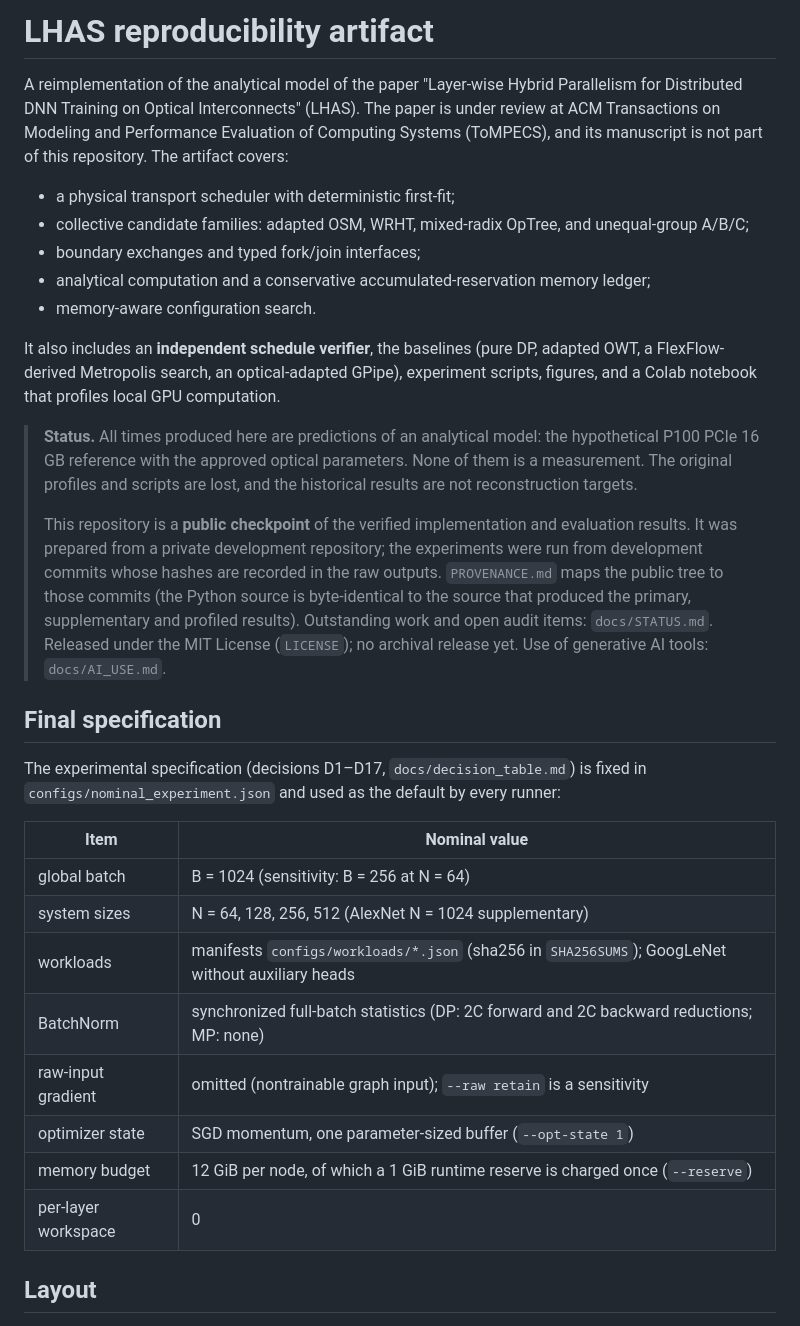
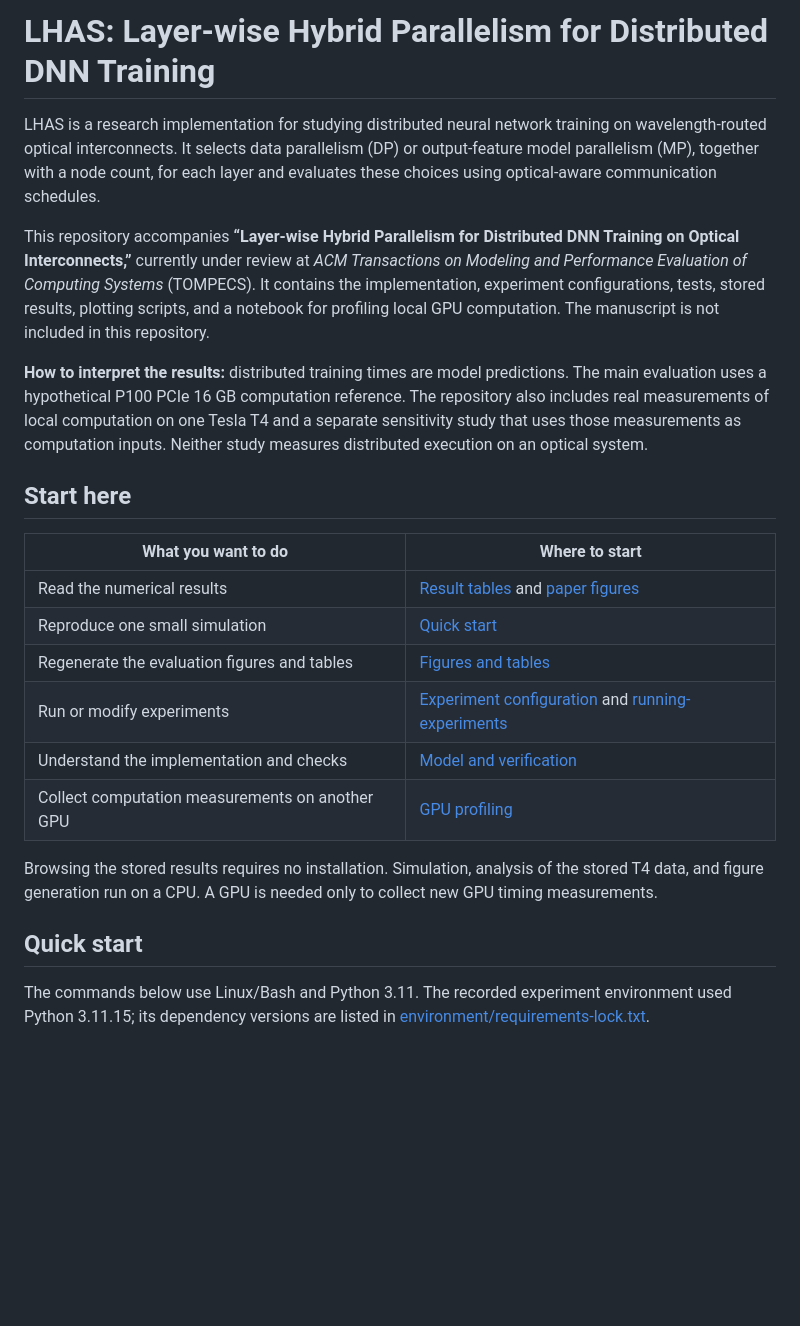
Before and after one commit to TravisDai/LHAS, a Markdown page: README.md, the part around one of its changes. Drawn GitHub-style; blank space fills up the shorter version.

```diff
--- a/README.md
+++ b/README.md
@@ -1,46 +1,41 @@
-# LHAS reproducibility artifact
+# LHAS: Layer-wise Hybrid Parallelism for Distributed DNN Training
 
-A reimplementation of the analytical model of the paper "Layer-wise Hybrid Parallelism for Distributed DNN Training on Optical Interconnects" (LHAS). The paper is under review at ACM Transactions on Modeling and Performance Evaluation of Computing Systems (ToMPECS), and its manuscript is not part of this repository. The artifact covers:
+LHAS is a research implementation for studying distributed neural network training
+on wavelength-routed optical interconnects. It selects data parallelism (DP) or
+output-feature model parallelism (MP), together with a node count, for each layer
+and evaluates these choices using optical-aware communication schedules.
 
-* a physical transport scheduler with deterministic first-fit;
-* collective candidate families: adapted OSM, WRHT, mixed-radix OpTree, and unequal-group A/B/C;
-* boundary exchanges and typed fork/join interfaces;
-* analytical computation and a conservative accumulated-reservation memory ledger;
-* memory-aware configuration search.
+This repository accompanies **“Layer-wise Hybrid Parallelism for Distributed DNN
+Training on Optical Interconnects,”** currently under review at *ACM Transactions
+on Modeling and Performance Evaluation of Computing Systems* (TOMPECS).
+It contains the implementation, experiment configurations, tests, stored results,
+plotting scripts, and a notebook for profiling local GPU computation. The
+manuscript is not included in this repository.
 
-It also includes an **independent schedule verifier**, the baselines (pure DP,
-adapted OWT, a FlexFlow-derived Metropolis search, an optical-adapted GPipe),
-experiment scripts, figures, and a Colab notebook that profiles local GPU
-computation.
+**How to interpret the results:** distributed training times are model predictions.
+The main evaluation uses a hypothetical P100 PCIe 16 GB computation reference.
+The repository also includes real measurements of local computation on one Tesla
+T4 and a separate sensitivity study that uses those measurements as computation
+inputs. Neither study measures distributed execution on an optical system.
 
-> **Status.** All times produced here are predictions of an analytical model:
-> the hypothetical P100 PCIe 16 GB reference with the approved optical parameters.
-> None of them is a measurement. The original profiles and scripts are lost, and the
-> historical results are not reconstruction targets.
->
-> This repository is a **public checkpoint** of the verified implementation and evaluation
-> results. It was prepared from a private development repository; the experiments were run
-> from development commits whose hashes are recorded in the raw outputs. `PROVENANCE.md`
-> maps the public tree to those commits (the Python source is byte-identical to the source
-> that produced the primary, supplementary and profiled results). Outstanding work and open
-> audit items: `docs/STATUS.md`. Released under the MIT License (`LICENSE`); no archival
-> release yet. Use of generative AI tools: `docs/AI_USE.md`.
+## Start here
 
-## Final specification
+| What you want to do | Where to start |
+|---|---|
+| Read the numerical results | [Result tables](results/processed/tables.md) and [paper figures](figures/presentation/) |
+| Reproduce one small simulation | [Quick start](#quick-start) |
+| Regenerate the evaluation figures and tables | [Figures and tables](#figures-and-tables) |
+| Run or modify experiments | [Experiment configuration](#experiment-configuration) and [running-experiments](#running-experiments) |
+| Understand the implementation and checks | [Model and verification](#model-and-verification) |
+| Collect computation measurements on another GPU | [GPU profiling](#gpu-profiling) |
 
-The experimental specification (decisions D1–D17, `docs/decision_table.md`) is
-fixed in `configs/nominal_experiment.json` and used as the default by every runner:
+Browsing the stored results requires no installation. Simulation, analysis of the
+stored T4 data, and figure generation run on a CPU. A GPU is needed only to collect
+new GPU timing measurements.
 
-| Item | Nominal value |
-|---|---|
-| global batch | B = 1024 (sensitivity: B = 256 at N = 64) |
-| system sizes | N = 64, 128, 256, 512 (AlexNet N = 1024 supplementary) |
-| workloads | manifests `configs/workloads/*.json` (sha256 in `SHA256SUMS`); GoogLeNet without auxiliary heads |
-| BatchNorm | synchronized full-batch statistics (DP: 2C forward and 2C backward reductions; MP: none) |
-| raw-input gradient | omitted (nontrainable graph input); `--raw retain` is a sensitivity |
-| optimizer state | SGD momentum, one parameter-sized buffer (`--opt-state 1`) |
-| memory budget | 12 GiB per node, of which a 1 GiB runtime reserve is charged once (`--reserve`) |
-| per-layer workspace | 0 |
+## Quick start
 
-## Layout
+The commands below use Linux/Bash and Python 3.11. The recorded experiment
+environment used Python 3.11.15; its dependency versions are listed in
+[environment/requirements-lock.txt](environment/requirements-lock.txt).
 
```
Also changed, not shown: other parts of README.md (+315 -173 lines).
